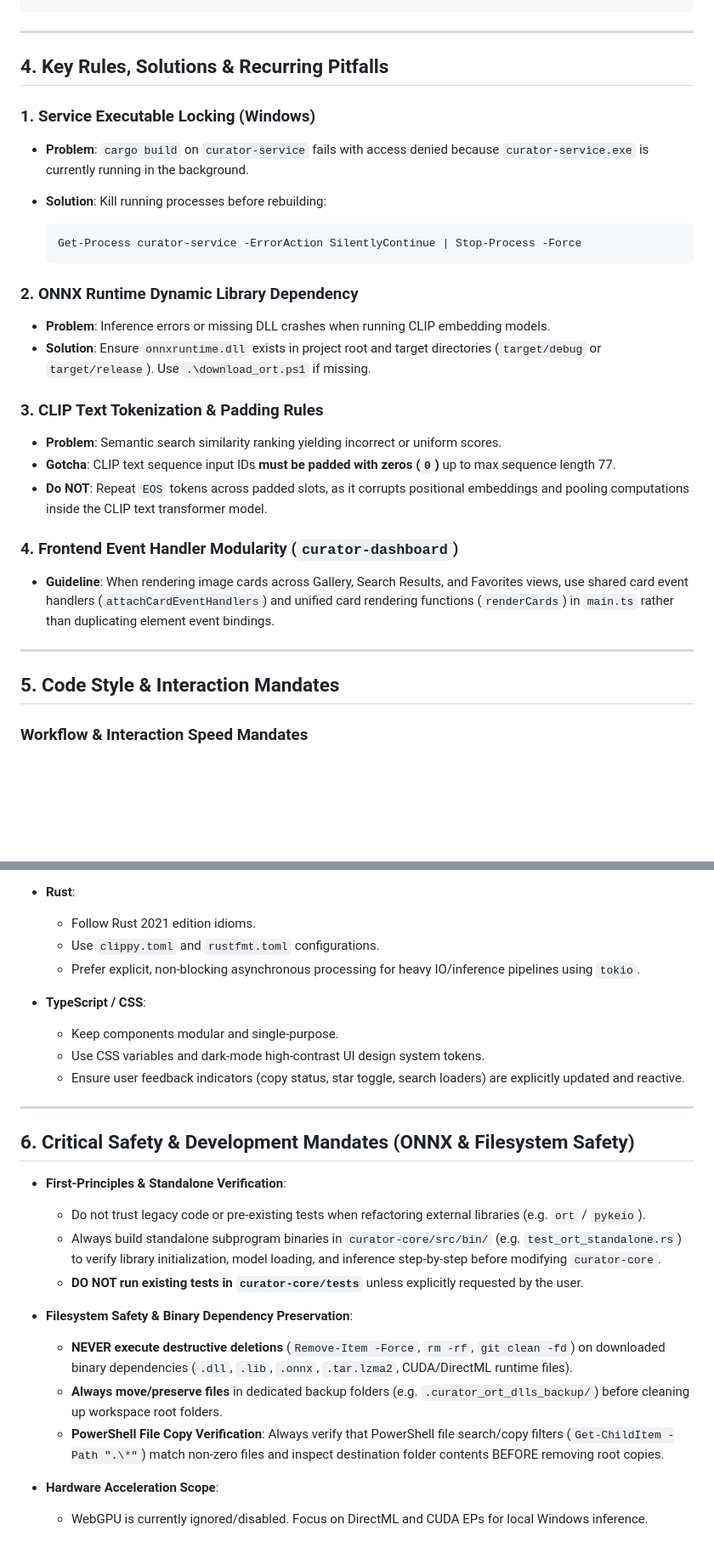
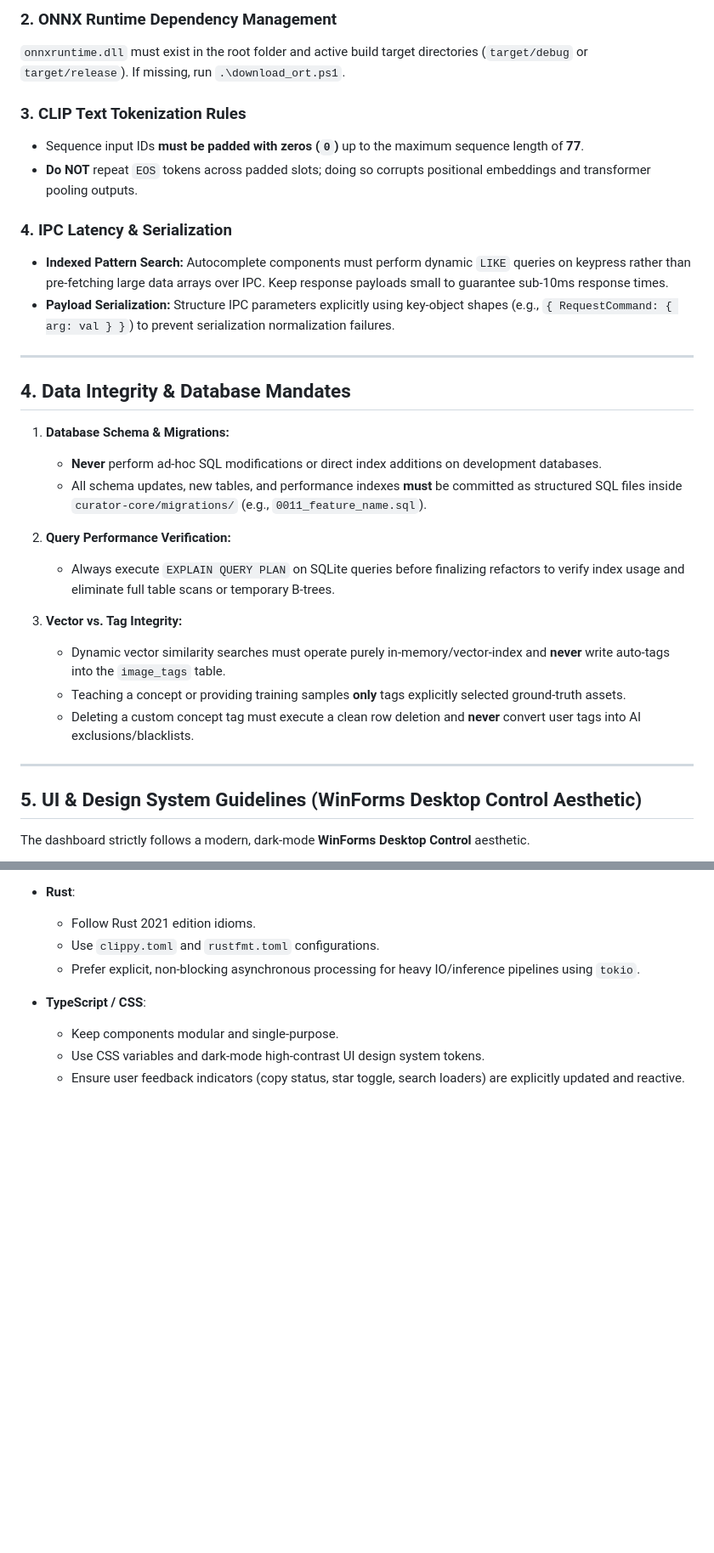
Before and after one commit to FuouM/Project-Curator, a Markdown page: AGENTS.md, 2 parts joined by grey strips. Shown at 85% size. Rendered like a GitHub page; blank space fills up the shorter version.

````diff
--- a/AGENTS.md
+++ b/AGENTS.md
@@ -82,36 +85,38 @@ npm run tauri dev
 ```
+
+### 2. ONNX Runtime Dependency Management
+
+`onnxruntime.dll` must exist in the root folder and active build target directories (`target/debug` or `target/release`). If missing, run `.\download_ort.ps1`.
+
+### 3. CLIP Text Tokenization Rules
+
+* Sequence input IDs **must be padded with zeros (`0`)** up to the maximum sequence length of **77**.
+* **Do NOT** repeat `EOS` tokens across padded slots; doing so corrupts positional embeddings and transformer pooling outputs.
+
+### 4. IPC Latency & Serialization
+
+* **Indexed Pattern Search:** Autocomplete components must perform dynamic `LIKE` queries on keypress rather than pre-fetching large data arrays over IPC. Keep response payloads small to guarantee sub-10ms response times.
+* **Payload Serialization:** Structure IPC parameters explicitly using key-object shapes (e.g., `{ RequestCommand: { arg: val } }`) to prevent serialization normalization failures.
 
 ---
 
-## 4. Key Rules, Solutions & Recurring Pitfalls
+## 4. Data Integrity & Database Mandates
 
-### 1. Service Executable Locking (Windows)
+1. **Database Schema & Migrations:**
+   * **Never** perform ad-hoc SQL modifications or direct index additions on development databases.
+   * All schema updates, new tables, and performance indexes **must** be committed as structured SQL files inside `curator-core/migrations/` (e.g., `0011_feature_name.sql`).
 
-* **Problem**: `cargo build` on `curator-service` fails with access denied because `curator-service.exe` is currently running in the background.
-* **Solution**: Kill running processes before rebuilding:
+2. **Query Performance Verification:**
+   * Always execute `EXPLAIN QUERY PLAN` on SQLite queries before finalizing refactors to verify index usage and eliminate full table scans or temporary B-trees.
 
-  ```powershell
-  Get-Process curator-service -ErrorAction SilentlyContinue | Stop-Process -Force
-  ```
-
-### 2. ONNX Runtime Dynamic Library Dependency
-
-* **Problem**: Inference errors or missing DLL crashes when running CLIP embedding models.
-* **Solution**: Ensure `onnxruntime.dll` exists in project root and target directories (`target/debug` or `target/release`). Use `.\download_ort.ps1` if missing.
-
-### 3. CLIP Text Tokenization & Padding Rules
-
-* **Problem**: Semantic search similarity ranking yielding incorrect or uniform scores.
-* **Gotcha**: CLIP text sequence input IDs **must be padded with zeros (`0`)** up to max sequence length 77.
-* **Do NOT**: Repeat `EOS` tokens across padded slots, as it corrupts positional embeddings and pooling computations inside the CLIP text transformer model.
-
-### 4. Frontend Event Handler Modularity (`curator-dashboard`)
-
-* **Guideline**: When rendering image cards across Gallery, Search Results, and Favorites views, use shared card event handlers (`attachCardEventHandlers`) and unified card rendering functions (`renderCards`) in `main.ts` rather than duplicating element event bindings.
+3. **Vector vs. Tag Integrity:**
+   * Dynamic vector similarity searches must operate purely in-memory/vector-index and **never** write auto-tags into the `image_tags` table.
+   * Teaching a concept or providing training samples **only** tags explicitly selected ground-truth assets.
+   * Deleting a custom concept tag must execute a clean row deletion and **never** convert user tags into AI exclusions/blacklists.
 
 ---
 
-## 5. Code Style & Interaction Mandates
+## 5. UI & Design System Guidelines (WinForms Desktop Control Aesthetic)
 
-### Workflow & Interaction Speed Mandates
+The dashboard strictly follows a modern, dark-mode **WinForms Desktop Control** aesthetic.
 
@@ -172,20 +170,3 @@ npm run tauri dev
   * Keep components modular and single-purpose.
   * Use CSS variables and dark-mode high-contrast UI design system tokens.
   * Ensure user feedback indicators (copy status, star toggle, search loaders) are explicitly updated and reactive.
-
----
-
-## 6. Critical Safety & Development Mandates (ONNX & Filesystem Safety)
-
-* **First-Principles & Standalone Verification**:
-  * Do not trust legacy code or pre-existing tests when refactoring external libraries (e.g. `ort` / `pykeio`).
-  * Always build standalone subprogram binaries in `curator-core/src/bin/` (e.g. `test_ort_standalone.rs`) to verify library initialization, model loading, and inference step-by-step before modifying `curator-core`.
-  * **DO NOT run existing tests in `curator-core/tests`** unless explicitly requested by the user.
-
-* **Filesystem Safety & Binary Dependency Preservation**:
-  * **NEVER execute destructive deletions** (`Remove-Item -Force`, `rm -rf`, `git clean -fd`) on downloaded binary dependencies (`.dll`, `.lib`, `.onnx`, `.tar.lzma2`, CUDA/DirectML runtime files).
-  * **Always move/preserve files** in dedicated backup folders (e.g. `.curator_ort_dlls_backup/`) before cleaning up workspace root folders.
-  * **PowerShell File Copy Verification**: Always verify that PowerShell file search/copy filters (`Get-ChildItem -Path ".\*"`) match non-zero files and inspect destination folder contents BEFORE removing root copies.
-
-* **Hardware Acceleration Scope**:
-  * WebGPU is currently ignored/disabled. Focus on DirectML and CUDA EPs for local Windows inference.
````
Also changed, not shown: other parts of AGENTS.md (+78 -82 lines).
